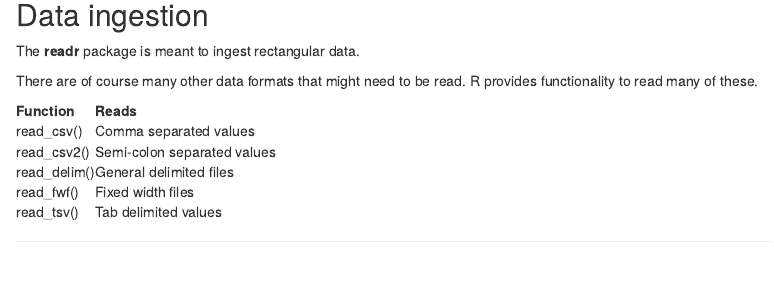
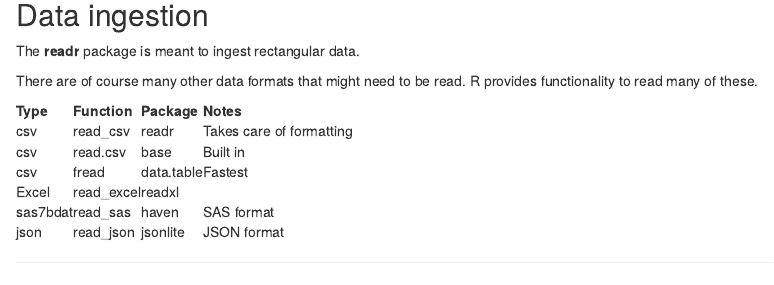
Before and after one commit to araastat/AZ_PracticalR, an R Markdown document (slides/lectures/week2/children/ingest.Rmd): the page in a window 1100 px wide, from 650 px down. Rendered offline with R 4.5, knitr and Pandoc, with nearby package versions; some code elsewhere in the file could not run offline; common packages that the code uses without loading them are loaded.

Commit message:
fixed a table in week2

````diff
--- a/slides/lectures/week2/children/ingest.Rmd
+++ b/slides/lectures/week2/children/ingest.Rmd
@@ -54,7 +54,7 @@
   'sas7bdat','read_sas', 'haven','SAS format',
   'json', 'read_json', 'jsonlite', 'JSON format'
 )
-knitr::kable(d, format='html')
+knitr::kable(b, format='html')
 ```
 
 ---
````
Also changed, not shown: 1 other file.
